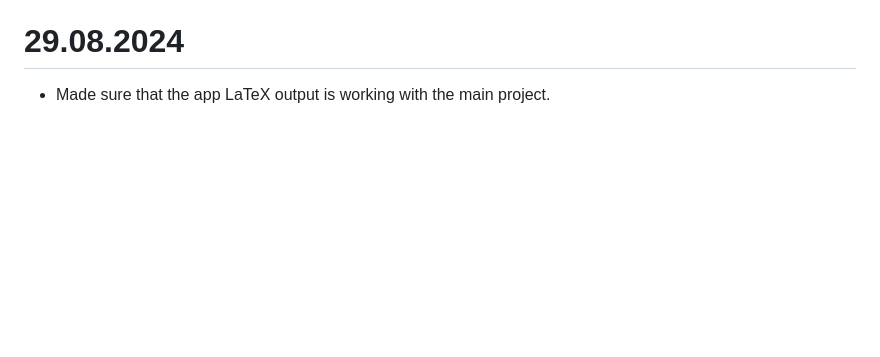
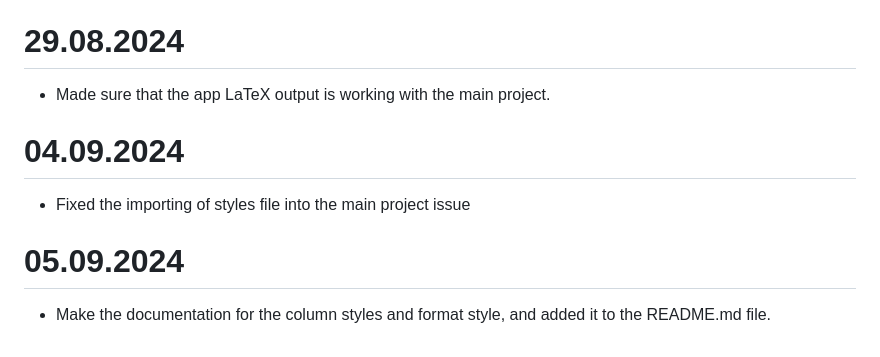
Before and after one commit to hishammadcor/Latex_project, a Markdown page: WorkDocumentation.md, the part around the change. GitHub-like rendering; blank space fills up the shorter version.

Commit message:
ADD today's work

```diff
--- a/WorkDocumentation.md
+++ b/WorkDocumentation.md
@@ -205,3 +205,9 @@
 
 # 29.08.2024
 - Made sure that the app LaTeX output is working with the main project.
+
+# 04.09.2024
+- Fixed the importing of styles file into the main project issue
+
+# 05.09.2024
+- Make the documentation for the column styles and format style, and added it to the README.md file.
```
